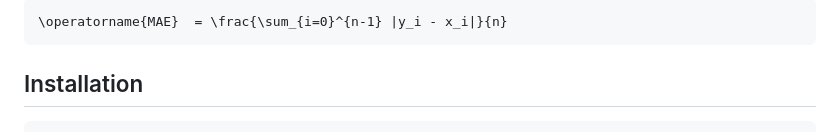
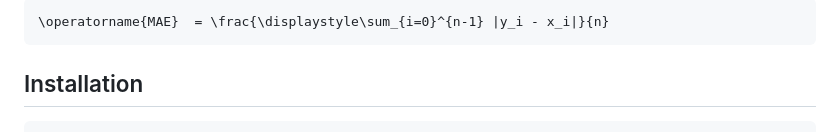
Before and after one commit to stdlib-js/stats-incr-mae, a Markdown page: README.md, the part around one of its changes. Rendered like a GitHub page.

````diff
--- a/README.md
+++ b/README.md
@@ -32,5 +32,5 @@ The [mean absolute error][mean-absolute-error] is defined as
 
 ```math
-\operatorname{MAE}  = \frac{\sum_{i=0}^{n-1} |y_i - x_i|}{n}
+\operatorname{MAE}  = \frac{\displaystyle\sum_{i=0}^{n-1} |y_i - x_i|}{n}
 ```
 
````
Also changed, not shown: other parts of README.md (+2 -2 lines).
